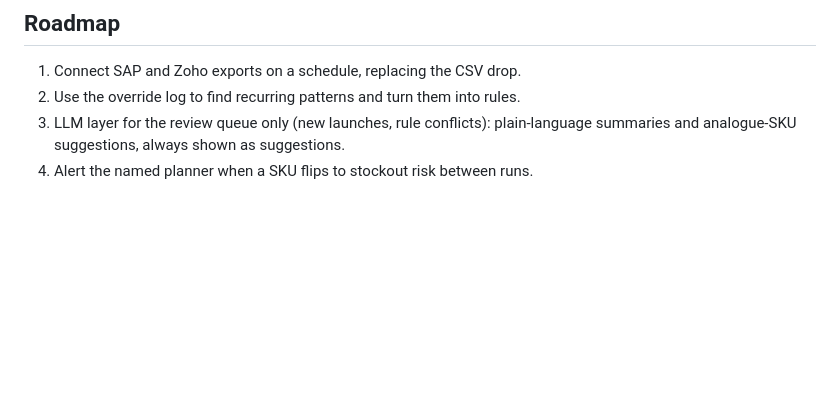
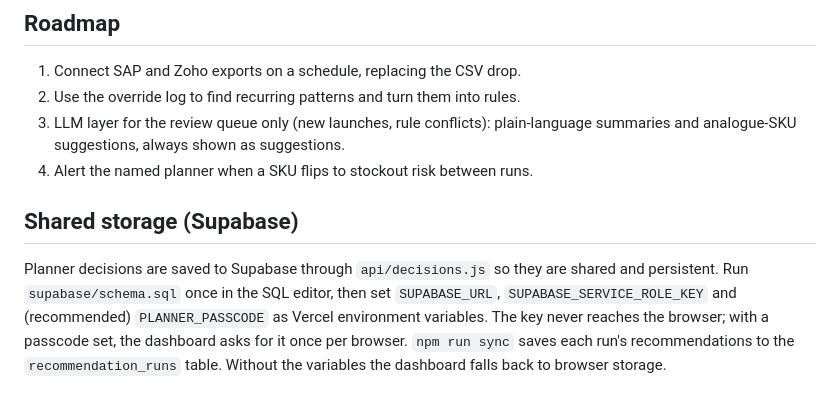
Before and after one commit to sid1935/freshroots-demand-planning, a Markdown page: README.md, the part around the change. Rendered like a GitHub page; blank space fills up the shorter version.

Commit message:
README: document Supabase storage
Co-Authored-By: Claude Sonnet 5.5 <noreply@anthropic.com>

```diff
--- a/README.md
+++ b/README.md
@@ -68,3 +68,7 @@ Directional, not a savings forecast. Limits: opening stock and lead time are ass
 2. Use the override log to find recurring patterns and turn them into rules.
 3. LLM layer for the review queue only (new launches, rule conflicts): plain-language summaries and analogue-SKU suggestions, always shown as suggestions.
 4. Alert the named planner when a SKU flips to stockout risk between runs.
+
+## Shared storage (Supabase)
+
+Planner decisions are saved to Supabase through `api/decisions.js` so they are shared and persistent. Run `supabase/schema.sql` once in the SQL editor, then set `SUPABASE_URL`, `SUPABASE_SERVICE_ROLE_KEY` and (recommended) `PLANNER_PASSCODE` as Vercel environment variables. The key never reaches the browser; with a passcode set, the dashboard asks for it once per browser. `npm run sync` saves each run's recommendations to the `recommendation_runs` table. Without the variables the dashboard falls back to browser storage.
```
